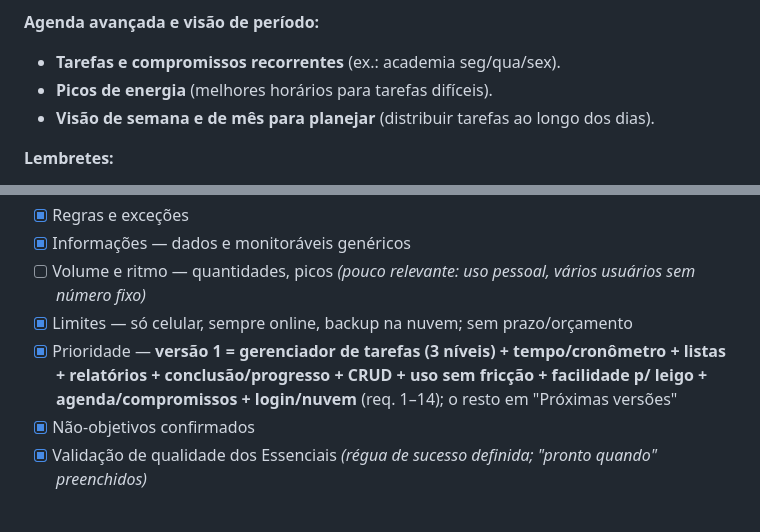
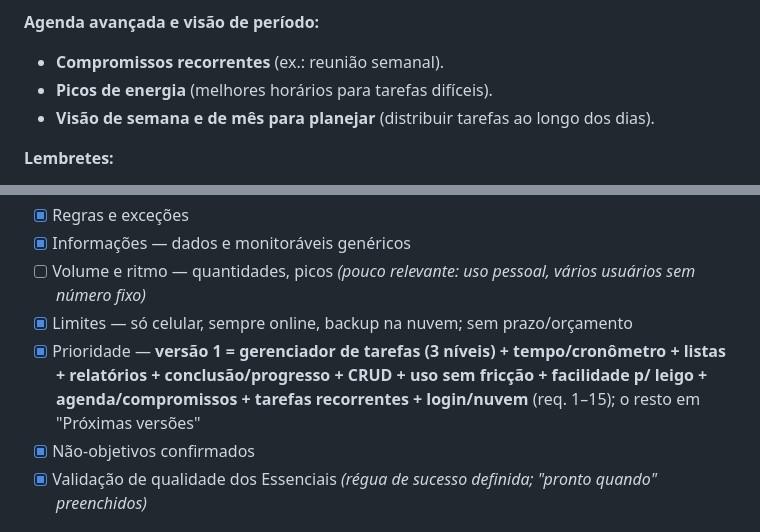
Before and after one commit to leandrorochaadm/meu-tempo-app, a Markdown page: docs/requisitos-time-control.md, 2 parts joined by grey strips. GitHub-like rendering.

```diff
--- a/docs/requisitos-time-control.md
+++ b/docs/requisitos-time-control.md
@@ -208,7 +219,7 @@ _Já conversados e detalhados; ficam para depois da versão 1 (sem ordem definid
 - **Metas por semana e mês** (além das diárias).
 
 **Agenda avançada e visão de período:**
-- **Tarefas e compromissos recorrentes** (ex.: academia seg/qua/sex).
+- **Compromissos recorrentes** (ex.: reunião semanal).
 - **Picos de energia** (melhores horários para tarefas difíceis).
 - **Visão de semana e de mês para planejar** (distribuir tarefas ao longo dos dias).
 
@@ -463,7 +487,7 @@ Decisões que encerraram as pendências anteriores:
 - [x] Informações — dados e monitoráveis genéricos
 - [ ] Volume e ritmo — quantidades, picos _(pouco relevante: uso pessoal, vários usuários sem número fixo)_
 - [x] Limites — só celular, sempre online, backup na nuvem; sem prazo/orçamento
-- [x] Prioridade — **versão 1 = gerenciador de tarefas (3 níveis) + tempo/cronômetro + listas + relatórios + conclusão/progresso + CRUD + uso sem fricção + facilidade p/ leigo + agenda/compromissos + login/nuvem** (req. 1–14); o resto em "Próximas versões"
+- [x] Prioridade — **versão 1 = gerenciador de tarefas (3 níveis) + tempo/cronômetro + listas + relatórios + conclusão/progresso + CRUD + uso sem fricção + facilidade p/ leigo + agenda/compromissos + tarefas recorrentes + login/nuvem** (req. 1–15); o resto em "Próximas versões"
 - [x] Não-objetivos confirmados
 - [x] Validação de qualidade dos Essenciais _(régua de sucesso definida; "pronto quando" preenchidos)_
 
```
Also changed, not shown: other parts of docs/requisitos-time-control.md (+32 -4 lines), CLAUDE.md (+2 -2 lines), docs/handoff-time-control.md (+47 -3 lines).
